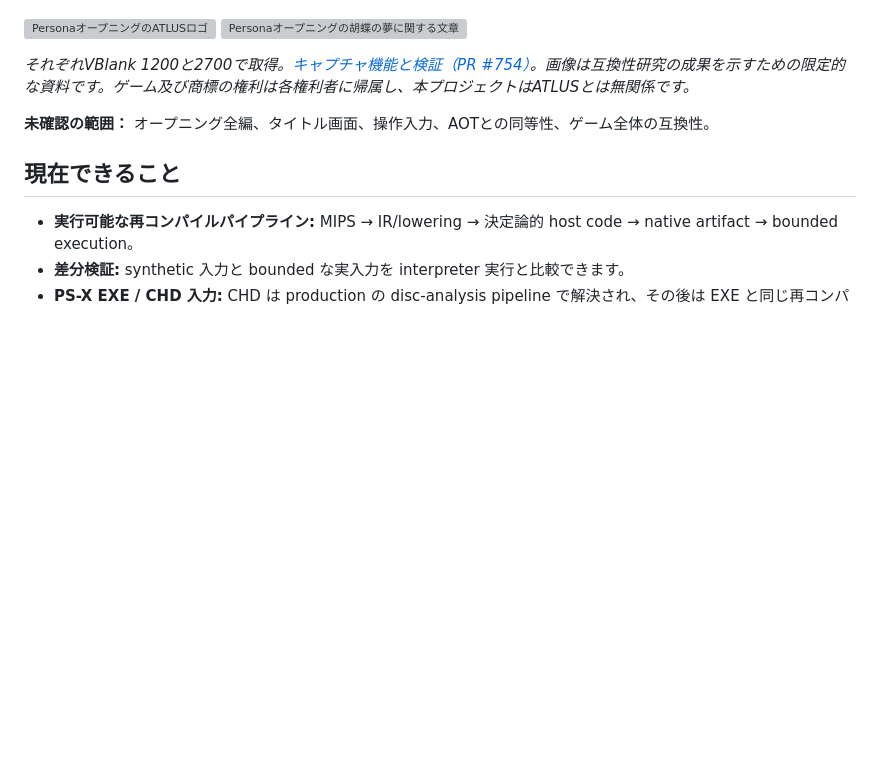
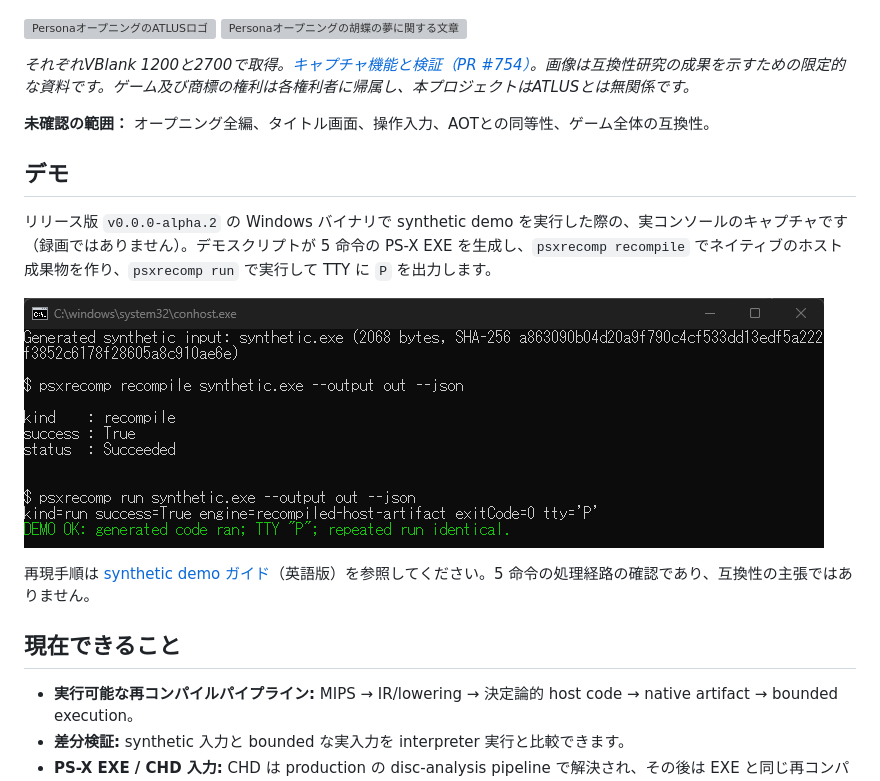
Before and after one commit to mao2009/PSXRecompStudio, a Markdown page: README.ja.md, the part around one of its changes. GitHub-like rendering; pictures changed too: docs/assets/demo/synthetic-demo-console.png (added); blank space fills up the shorter version; grey boxes are pictures that could not be loaded.

```diff
--- a/README.ja.md
+++ b/README.ja.md
@@ -31,6 +31,14 @@ PSXRecompStudio は、PlayStation 1（PS1 / PSX）の静的再コンパイルと
 *それぞれVBlank 1200と2700で取得。[キャプチャ機能と検証（PR #754）](https://github.com/mao2009/PSXRecompStudio/pull/754)。画像は互換性研究の成果を示すための限定的な資料です。ゲーム及び商標の権利は各権利者に帰属し、本プロジェクトはATLUSとは無関係です。*
 
 **未確認の範囲：** オープニング全編、タイトル画面、操作入力、AOTとの同等性、ゲーム全体の互換性。
+
+## デモ
+
+リリース版 `v0.0.0-alpha.2` の Windows バイナリで synthetic demo を実行した際の、実コンソールのキャプチャです（録画ではありません）。デモスクリプトが 5 命令の PS-X EXE を生成し、`psxrecomp recompile` でネイティブのホスト成果物を作り、`psxrecomp run` で実行して TTY に `P` を出力します。
+
+![実コンソールのキャプチャ: synthetic PS-X EXE の psxrecomp recompile と run](docs/assets/demo/synthetic-demo-console.png)
+
+再現手順は [synthetic demo ガイド](docs/development/showcase-demo.md)（英語版）を参照してください。5 命令の処理経路の確認であり、互換性の主張ではありません。
 
 ## 現在できること
 
```
Also changed, not shown: other parts of README.ja.md (+0 -2 lines), README.md (+8 -2 lines), docs/development/showcase-demo.md (+34 -0 lines), docs/assets/demo/synthetic-demo-lowering-console.png (added), 1 other file.
